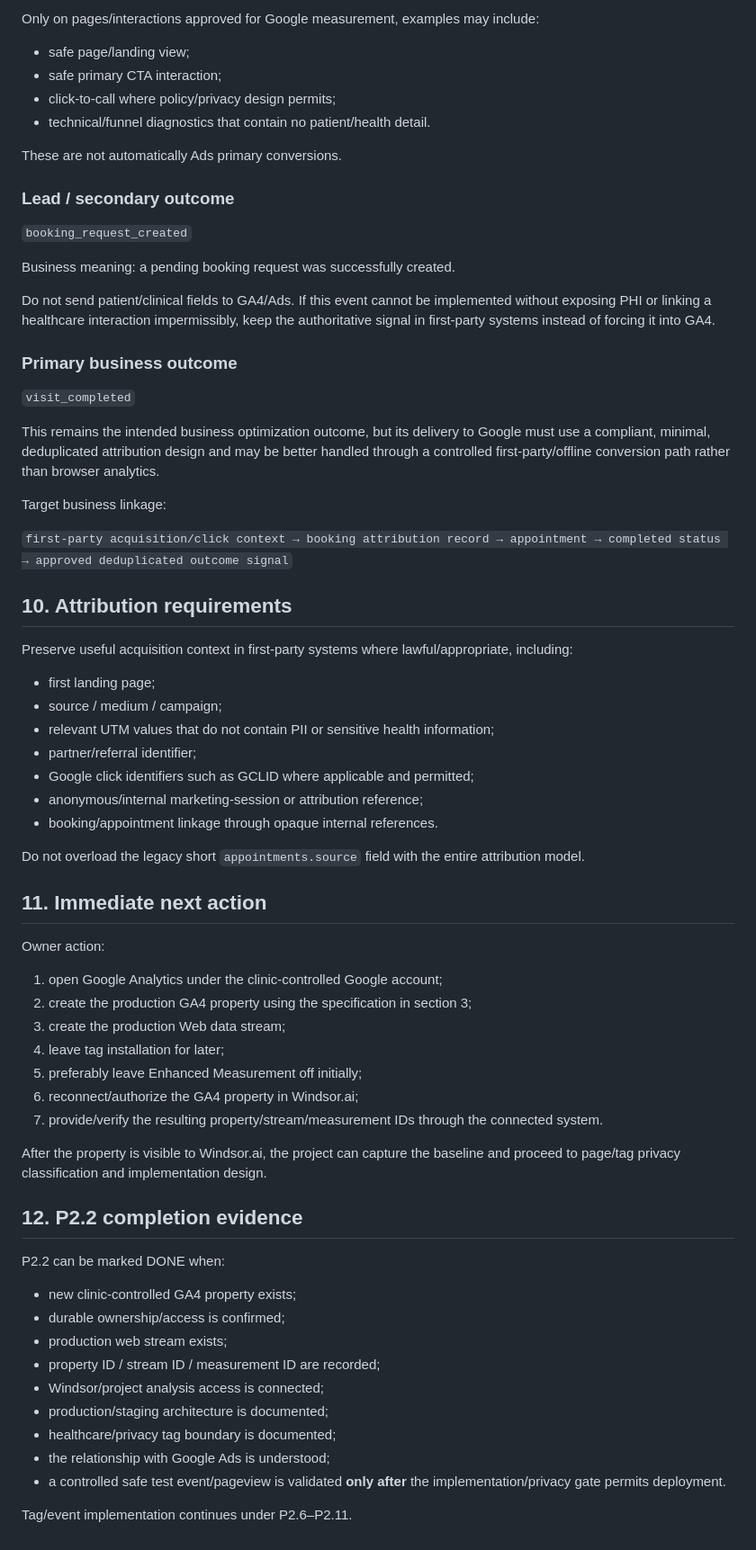
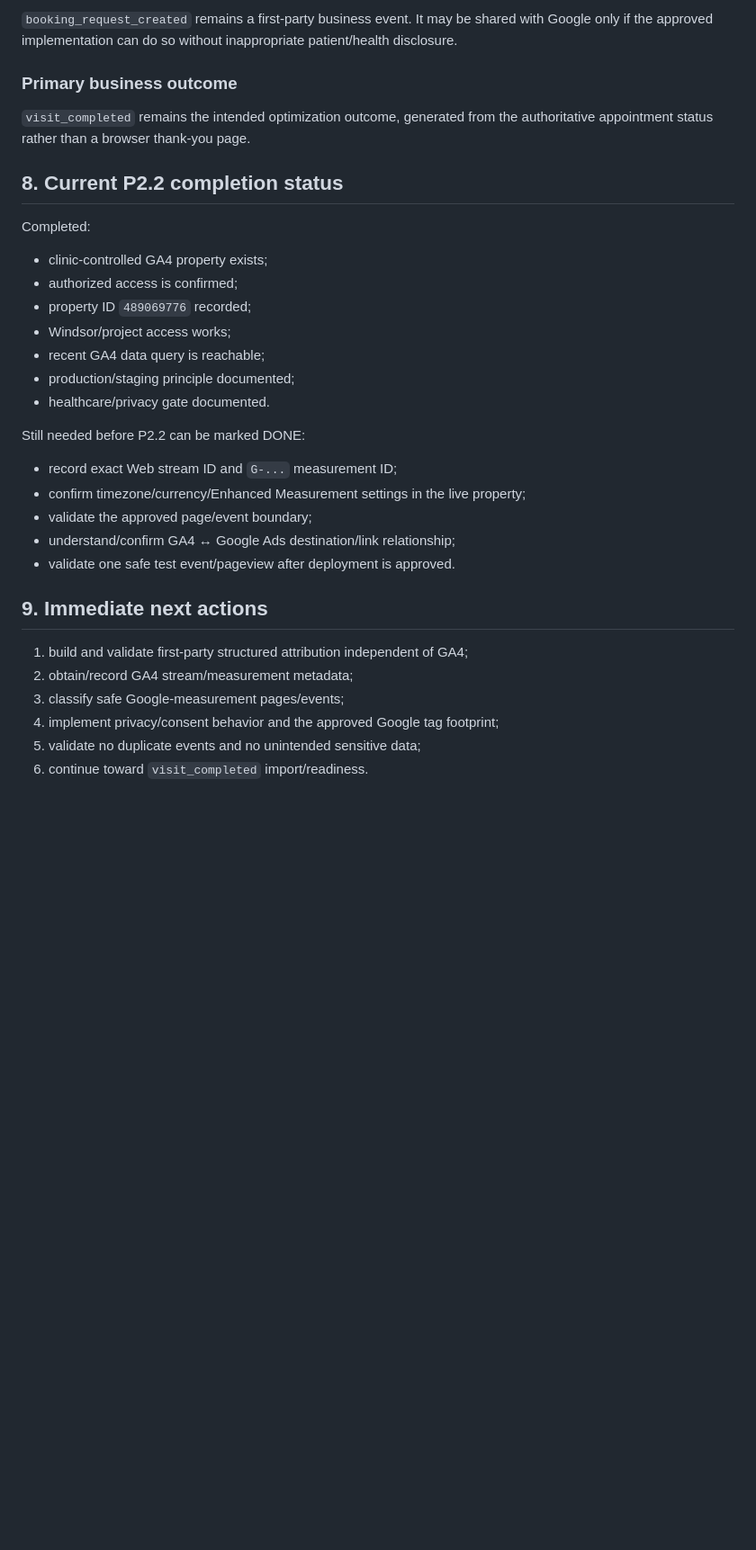
Before and after one commit to ben-edu/project_drfarah, a Markdown page: docs/GA4_ARCHITECTURE_2026-10-24.md, the part around one of its changes. Shown at 90% size. Drawn GitHub-style; blank space fills up the shorter version.

```diff
--- a/docs/GA4_ARCHITECTURE_2026-10-24.md
+++ b/docs/GA4_ARCHITECTURE_2026-10-24.md
@@ -139,71 +123,35 @@ Keep the model compact and business-outcome oriented.
 
-Only on pages/interactions approved for Google measurement, examples may include:
-
-- safe page/landing view;
-- safe primary CTA interaction;
-- click-to-call where policy/privacy design permits;
-- technical/funnel diagnostics that contain no patient/health detail.
-
-These are not automatically Ads primary conversions.
-
-### Lead / secondary outcome
-
-`booking_request_created`
-
-Business meaning: a pending booking request was successfully created.
-
-Do not send patient/clinical fields to GA4/Ads. If this event cannot be implemented without exposing PHI or linking a healthcare interaction impermissibly, keep the authoritative signal in first-party systems instead of forcing it into GA4.
+`booking_request_created` remains a first-party business event. It may be shared with Google only if the approved implementation can do so without inappropriate patient/health disclosure.
 
 ### Primary business outcome
 
-`visit_completed`
+`visit_completed` remains the intended optimization outcome, generated from the authoritative appointment status rather than a browser thank-you page.
 
-This remains the intended business optimization outcome, but its delivery to Google must use a compliant, minimal, deduplicated attribution design and may be better handled through a controlled first-party/offline conversion path rather than browser analytics.
+## 8. Current P2.2 completion status
 
-Target business linkage:
+Completed:
 
-`first-party acquisition/click context → booking attribution record → appointment → completed status → approved deduplicated outcome signal`
+- clinic-controlled GA4 property exists;
+- authorized access is confirmed;
+- property ID `489069776` recorded;
+- Windsor/project access works;
+- recent GA4 data query is reachable;
+- production/staging principle documented;
+- healthcare/privacy gate documented.
 
-## 10. Attribution requirements
+Still needed before P2.2 can be marked DONE:
 
-Preserve useful acquisition context in first-party systems where lawful/appropriate, including:
+- record exact Web stream ID and `G-...` measurement ID;
+- confirm timezone/currency/Enhanced Measurement settings in the live property;
+- validate the approved page/event boundary;
+- understand/confirm GA4 ↔ Google Ads destination/link relationship;
+- validate one safe test event/pageview after deployment is approved.
 
-- first landing page;
-- source / medium / campaign;
-- relevant UTM values that do not contain PII or sensitive health information;
-- partner/referral identifier;
-- Google click identifiers such as GCLID where applicable and permitted;
-- anonymous/internal marketing-session or attribution reference;
-- booking/appointment linkage through opaque internal references.
+## 9. Immediate next actions
 
-Do not overload the legacy short `appointments.source` field with the entire attribution model.
-
-## 11. Immediate next action
-
-Owner action:
-
-1. open Google Analytics under the clinic-controlled Google account;
-2. create the production GA4 property using the specification in section 3;
-3. create the production Web data stream;
-4. leave tag installation for later;
-5. preferably leave Enhanced Measurement off initially;
-6. reconnect/authorize the GA4 property in Windsor.ai;
-7. provide/verify the resulting property/stream/measurement IDs through the connected system.
-
-After the property is visible to Windsor.ai, the project can capture the baseline and proceed to page/tag privacy classification and implementation design.
-
-## 12. P2.2 completion evidence
-
-P2.2 can be marked DONE when:
-
-- new clinic-controlled GA4 property exists;
-- durable ownership/access is confirmed;
-- production web stream exists;
-- property ID / stream ID / measurement ID are recorded;
-- Windsor/project analysis access is connected;
-- production/staging architecture is documented;
-- healthcare/privacy tag boundary is documented;
-- the relationship with Google Ads is understood;
-- a controlled safe test event/pageview is validated **only after** the implementation/privacy gate permits deployment.
-
-Tag/event implementation continues under P2.6–P2.11.
+1. build and validate first-party structured attribution independent of GA4;
+2. obtain/record GA4 stream/measurement metadata;
+3. classify safe Google-measurement pages/events;
+4. implement privacy/consent behavior and the approved Google tag footprint;
+5. validate no duplicate events and no unintended sensitive data;
+6. continue toward `visit_completed` import/readiness.
```
Also changed, not shown: other parts of docs/GA4_ARCHITECTURE_2026-10-24.md (+71 -87 lines).
